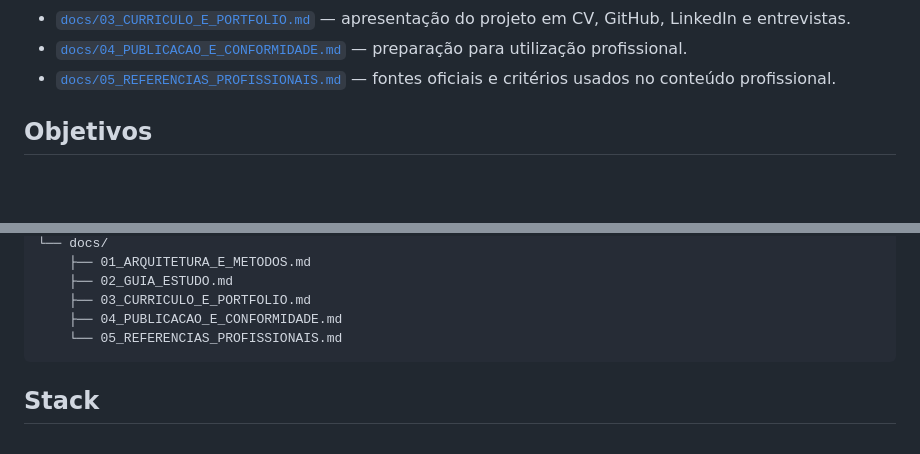
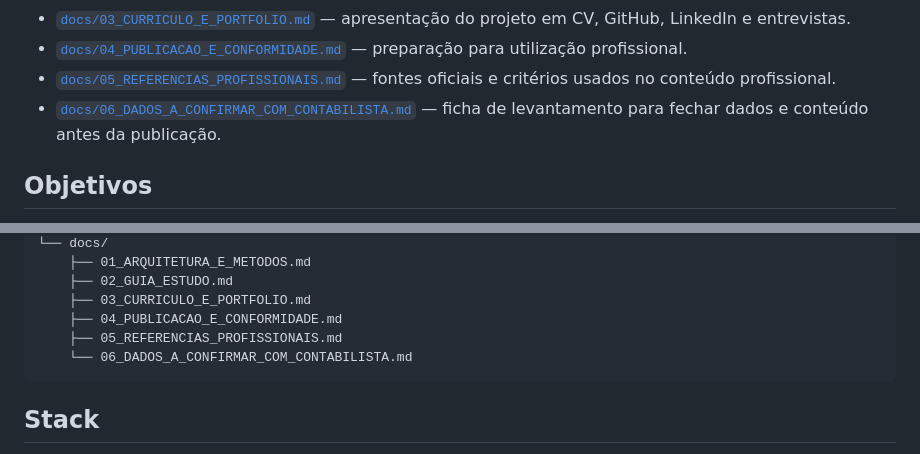
Before and after one commit to Nekas1980/Contabilidade-e-gest-o-, a Markdown page: README.md, 2 parts joined by grey strips. Drawn GitHub-style; blank space fills up the shorter version.

Commit message:
docs: adicionar ficha de validacao da contabilista

````diff
--- a/README.md
+++ b/README.md
@@ -23,6 +23,7 @@ Consulte também:
 - [`docs/03_CURRICULO_E_PORTFOLIO.md`](docs/03_CURRICULO_E_PORTFOLIO.md) — apresentação do projeto em CV, GitHub, LinkedIn e entrevistas.
 - [`docs/04_PUBLICACAO_E_CONFORMIDADE.md`](docs/04_PUBLICACAO_E_CONFORMIDADE.md) — preparação para utilização profissional.
 - [`docs/05_REFERENCIAS_PROFISSIONAIS.md`](docs/05_REFERENCIAS_PROFISSIONAIS.md) — fontes oficiais e critérios usados no conteúdo profissional.
+- [`docs/06_DADOS_A_CONFIRMAR_COM_CONTABILISTA.md`](docs/06_DADOS_A_CONFIRMAR_COM_CONTABILISTA.md) — ficha de levantamento para fechar dados e conteúdo antes da publicação.
 
 ## Objetivos
 
@@ -70,7 +71,8 @@ Consulte também:
     ├── 02_GUIA_ESTUDO.md
     ├── 03_CURRICULO_E_PORTFOLIO.md
     ├── 04_PUBLICACAO_E_CONFORMIDADE.md
-    └── 05_REFERENCIAS_PROFISSIONAIS.md
+    ├── 05_REFERENCIAS_PROFISSIONAIS.md
+    └── 06_DADOS_A_CONFIRMAR_COM_CONTABILISTA.md
 ```
 
 ## Stack
````
